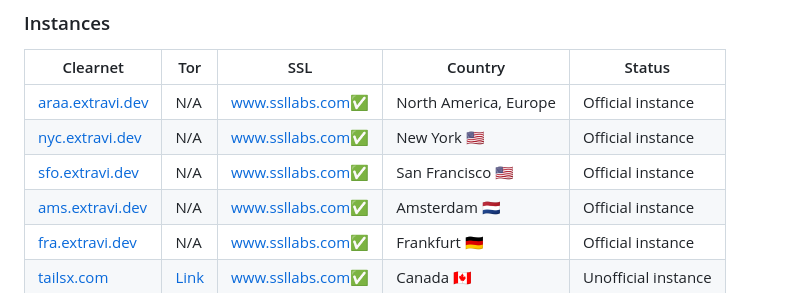
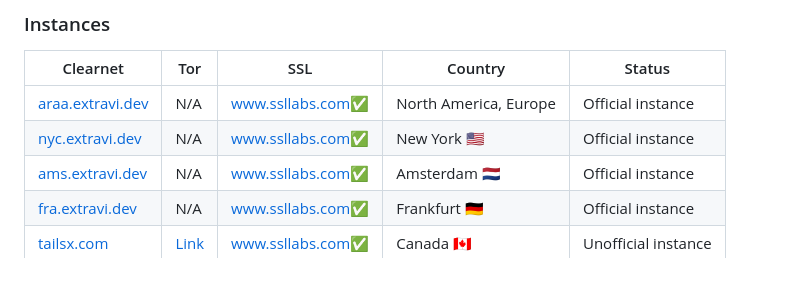
Before and after one commit to Extravi/araa-search, a Markdown page: README.md, the part around the change. GitHub-like rendering.

```diff
--- a/README.md
+++ b/README.md
@@ -21,7 +21,6 @@ If you're looking to [install](https://extravi.dev/tailsx) Araa, here is a how-t
 |-|-|-|-|-|
 | [araa.extravi.dev](https://araa.extravi.dev/) | N/A | [www.ssllabs.com](https://www.ssllabs.com/ssltest/analyze.html?d=araa.extravi.dev)✅| North America, Europe | Official instance |
 | [nyc.extravi.dev](https://nyc.extravi.dev/) | N/A | [www.ssllabs.com](https://www.ssllabs.com/ssltest/analyze.html?d=nyc.extravi.dev)✅| New York 🇺🇸 | Official instance |
-| [sfo.extravi.dev](https://sfo.extravi.dev/) | N/A | [www.ssllabs.com](https://www.ssllabs.com/ssltest/analyze.html?d=sfo.extravi.dev)✅| San Francisco 🇺🇸 | Official instance |
 | [ams.extravi.dev](https://ams.extravi.dev/) | N/A | [www.ssllabs.com](https://www.ssllabs.com/ssltest/analyze.html?d=ams.extravi.dev)✅| Amsterdam 🇳🇱 | Official instance |
 | [fra.extravi.dev](https://fra.extravi.dev/) | N/A | [www.ssllabs.com](https://www.ssllabs.com/ssltest/analyze.html?d=fra.extravi.dev)✅| Frankfurt 🇩🇪 | Official instance |
 | [tailsx.com](https://tailsx.com/) | [Link](http://inbbfryz7elofjk23pi7txnibttnuyz3rg2vwqmfengteeyhrmvex4id.onion/) | [www.ssllabs.com](https://www.ssllabs.com/ssltest/analyze.html?d=tailsx.com)✅| Canada 🇨🇦 | Unofficial instance |
```
